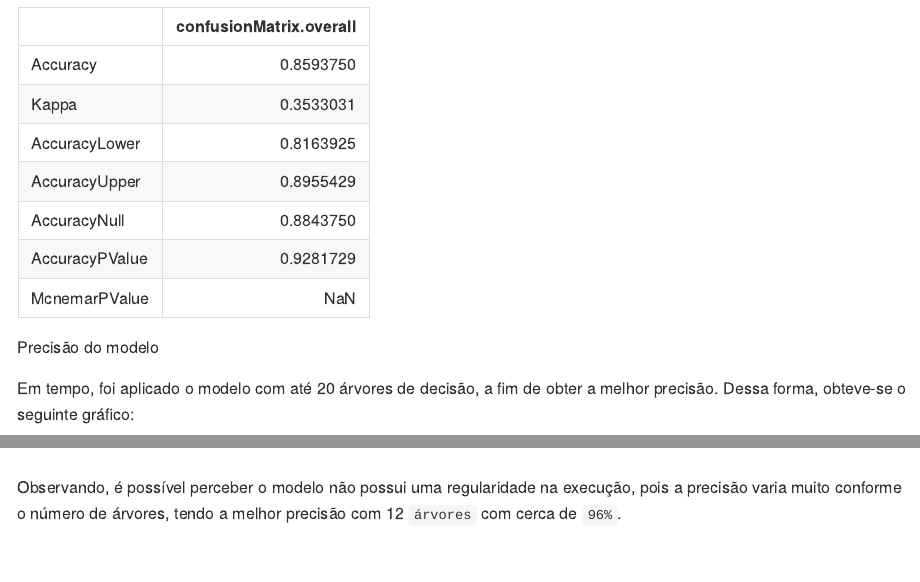
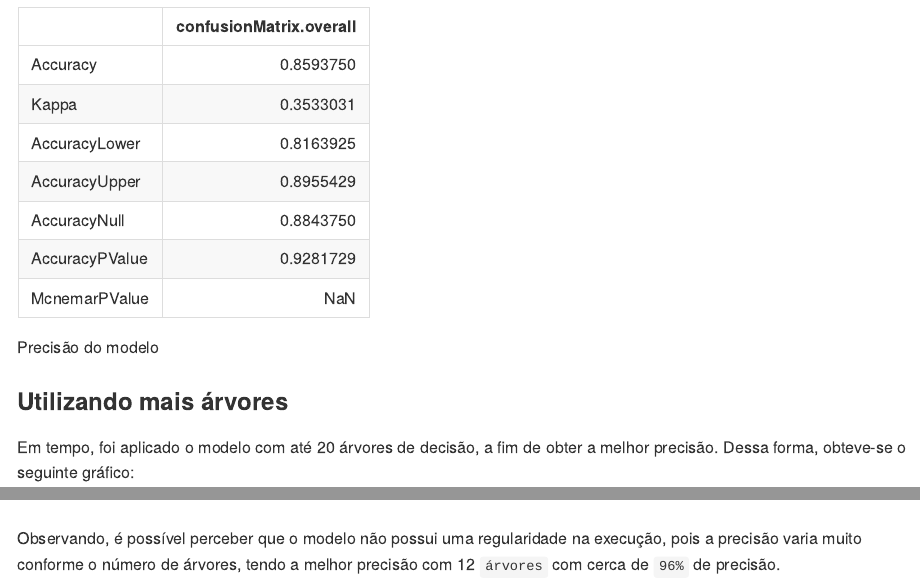
Before and after one commit to williamsimionatto/Wine-Quality, an R Markdown document (README.Rmd): the page in a window 1100 px wide, from 5510 px down, and a second part further down, joined at a grey line. The pictures show the output file README.md that the author committed with the source, drawn offline in the style of GitHub.

Commit message:
update report

````diff
--- a/README.Rmd
+++ b/README.Rmd
@@ -200,6 +200,8 @@ Conforme a tabela abaixo é possível ver que o modelo teve uma precisão não t
 knitr::kable(confusionMatrixStats, caption = "Precisão do modelo")
 ```
 
+### Utilizando mais árvores
+
 Em tempo, foi aplicado o modelo com até 20 árvores de decisão, a fim de obter a melhor precisão. Dessa forma, obteve-se o seguinte gráfico:
 
 ```{r echo=FALSE}
@@ -220,4 +222,4 @@ ggplot(error.df,aes(x=trials,y=error.rate)) +
   geom_line(lty="dotted",color='red')
 ```
 
-Observando, é possível perceber o modelo não possui uma regularidade na execução, pois a precisão varia muito conforme o número de árvores, tendo a melhor precisão com 12 `árvores` com cerca de `96%`.
+Observando, é possível perceber que o modelo não possui uma regularidade na execução, pois a precisão varia muito conforme o número de árvores, tendo a melhor precisão com 12 `árvores` com cerca de `96%` de precisão.
````
Also changed, not shown: README.md.
